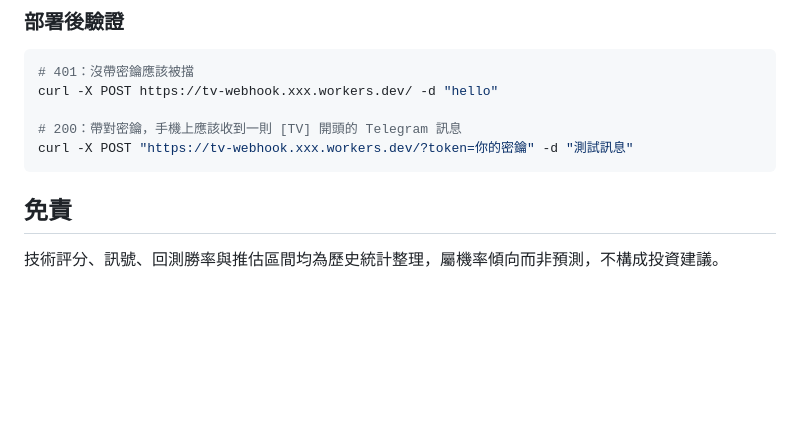
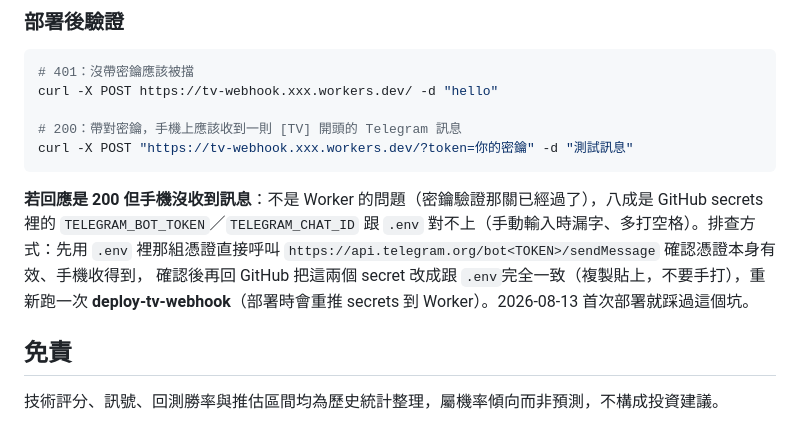
Before and after one commit to WilliamJHC/tw_stock_tracker, a Markdown page: README.md, the part around the change. Drawn GitHub-style; blank space fills up the shorter version.

Commit message:
文件：TradingView webhook 端到端驗證通過，補故障排查紀錄
2026-08-13 部署後端到端驗證：?token= 帶正確密鑰 -> Worker 回 200 -> 手機
Telegram 收到 [TV] 開頭訊息。過程中踩到一個坑：GitHub secrets 裡的
TELEGRAM_BOT_TOKEN/TELEGRAM_CHAT_ID 手動輸入時跟 .env 對不上，導致 Worker
回 200（密鑰驗證過關）但訊息送去了錯的憑證、手機收不到——不是程式邏輯
問題。README 補上這個排查路徑，避免下次遇到同樣症狀要重新摸索。

````diff
--- a/README.md
+++ b/README.md
@@ -323,6 +323,12 @@ curl -X POST https://tv-webhook.xxx.workers.dev/ -d "hello"
 curl -X POST "https://tv-webhook.xxx.workers.dev/?token=你的密鑰" -d "測試訊息"
 ```
 
+**若回應是 200 但手機沒收到訊息**：不是 Worker 的問題（密鑰驗證那關已經過了），八成是 GitHub secrets 裡的
+`TELEGRAM_BOT_TOKEN`／`TELEGRAM_CHAT_ID` 跟 `.env` 對不上（手動輸入時漏字、多打空格）。排查方式：先用 `.env`
+裡那組憑證直接呼叫 `https://api.telegram.org/bot<TOKEN>/sendMessage` 確認憑證本身有效、手機收得到，
+確認後再回 GitHub 把這兩個 secret 改成跟 `.env`完全一致（複製貼上，不要手打），重新跑一次
+**deploy-tv-webhook**（部署時會重推 secrets 到 Worker）。2026-08-13 首次部署就踩過這個坑。
+
 ## 免責
 
 技術評分、訊號、回測勝率與推估區間均為歷史統計整理，屬機率傾向而非預測，不構成投資建議。
````
Also changed, not shown: docs/dev_plan_intraday.md (+1 -1 lines).
